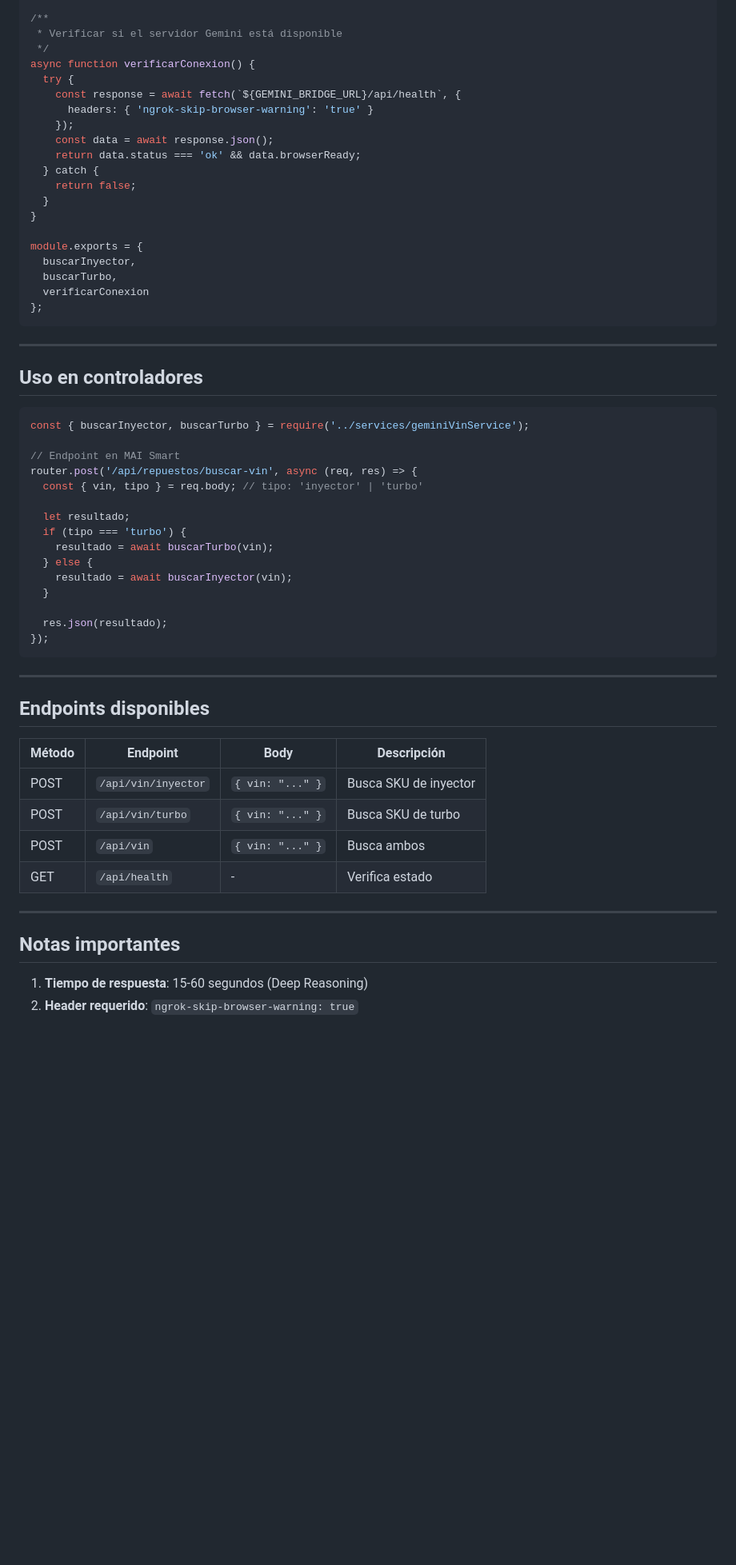
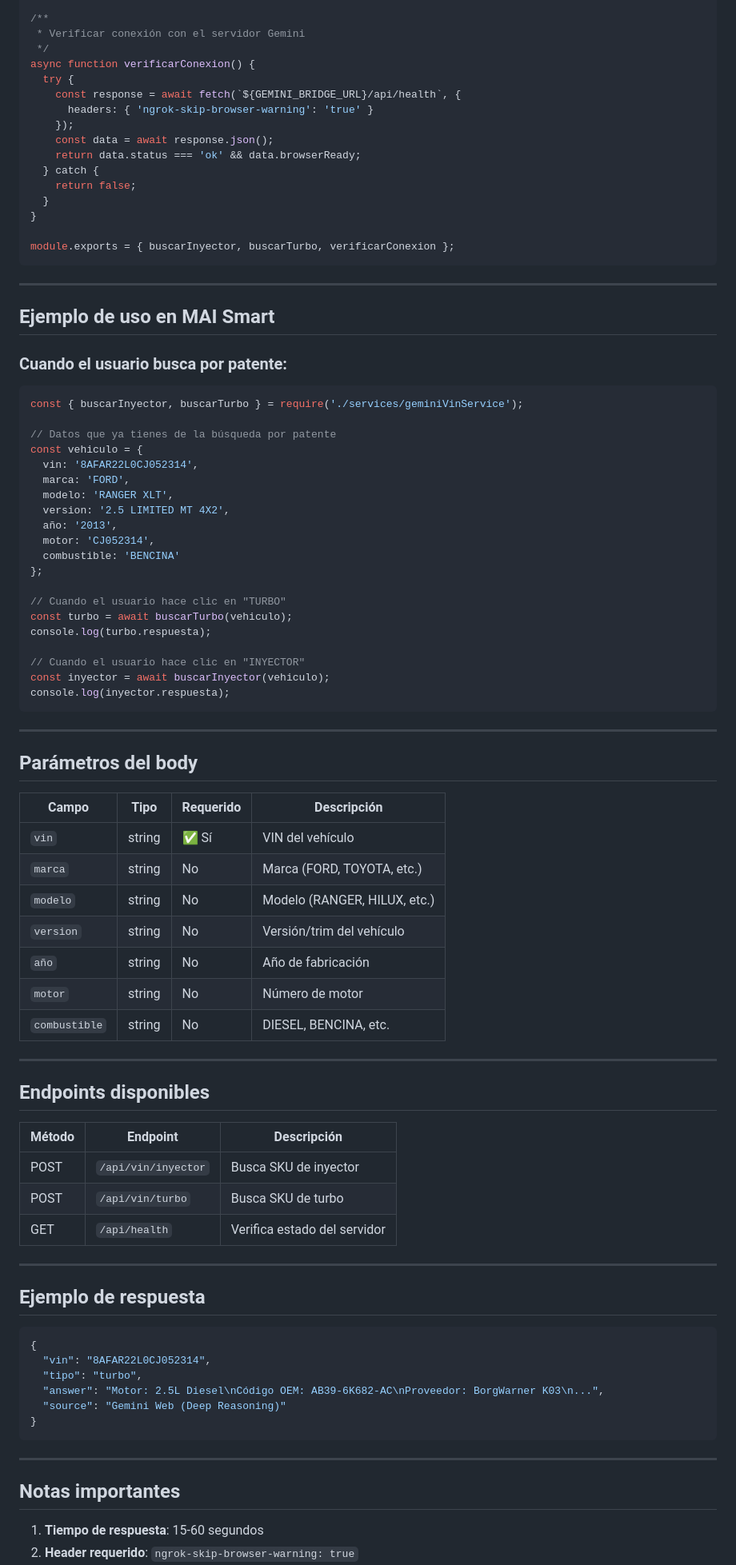
Before and after one commit to digitalxphere/gemini-en-servidor, a Markdown page: INTEGRACION-MAI-SMART.md, the part around one of its changes. Shown at 80% size. Rendered like a GitHub page; blank space fills up the shorter version.

Commit message:
Update MAI Smart integration guide with vehicle context

````diff
--- a/INTEGRACION-MAI-SMART.md
+++ b/INTEGRACION-MAI-SMART.md
@@ -78,7 +83,7 @@ async function buscarTurbo(vin) {
 }
 
 /**
- * Verificar si el servidor Gemini está disponible
+ * Verificar conexión con el servidor Gemini
  */
 async function verificarConexion() {
   try {
@@ -92,49 +97,78 @@ async function verificarConexion() {
   }
 }
 
-module.exports = {
-  buscarInyector,
-  buscarTurbo,
-  verificarConexion
-};
+module.exports = { buscarInyector, buscarTurbo, verificarConexion };
 ```
 
 ---
 
-## Uso en controladores
+## Ejemplo de uso en MAI Smart
+
+### Cuando el usuario busca por patente:
 
 ```javascript
-const { buscarInyector, buscarTurbo } = require('../services/geminiVinService');
+const { buscarInyector, buscarTurbo } = require('./services/geminiVinService');
 
-// Endpoint en MAI Smart
-router.post('/api/repuestos/buscar-vin', async (req, res) => {
-  const { vin, tipo } = req.body; // tipo: 'inyector' | 'turbo'
+// Datos que ya tienes de la búsqueda por patente
+const vehiculo = {
+  vin: '8AFAR22L0CJ052314',
+  marca: 'FORD',
+  modelo: 'RANGER XLT',
+  version: '2.5 LIMITED MT 4X2',
+  año: '2013',
+  motor: 'CJ052314',
+  combustible: 'BENCINA'
+};
 
-  let resultado;
-  if (tipo === 'turbo') {
-    resultado = await buscarTurbo(vin);
-  } else {
-    resultado = await buscarInyector(vin);
-  }
+// Cuando el usuario hace clic en "TURBO"
+const turbo = await buscarTurbo(vehiculo);
+console.log(turbo.respuesta);
 
-  res.json(resultado);
-});
+// Cuando el usuario hace clic en "INYECTOR"
+const inyector = await buscarInyector(vehiculo);
+console.log(inyector.respuesta);
 ```
+
+---
+
+## Parámetros del body
+
+| Campo | Tipo | Requerido | Descripción |
+|-------|------|-----------|-------------|
+| `vin` | string | ✅ Sí | VIN del vehículo |
+| `marca` | string | No | Marca (FORD, TOYOTA, etc.) |
+| `modelo` | string | No | Modelo (RANGER, HILUX, etc.) |
+| `version` | string | No | Versión/trim del vehículo |
+| `año` | string | No | Año de fabricación |
+| `motor` | string | No | Número de motor |
+| `combustible` | string | No | DIESEL, BENCINA, etc. |
 
 ---
 
 ## Endpoints disponibles
 
-| Método | Endpoint | Body | Descripción |
-|--------|----------|------|-------------|
-| POST | `/api/vin/inyector` | `{ vin: "..." }` | Busca SKU de inyector |
-| POST | `/api/vin/turbo` | `{ vin: "..." }` | Busca SKU de turbo |
-| POST | `/api/vin` | `{ vin: "..." }` | Busca ambos |
-| GET | `/api/health` | - | Verifica estado |
+| Método | Endpoint | Descripción |
+|--------|----------|-------------|
+| POST | `/api/vin/inyector` | Busca SKU de inyector |
+| POST | `/api/vin/turbo` | Busca SKU de turbo |
+| GET | `/api/health` | Verifica estado del servidor |
+
+---
+
+## Ejemplo de respuesta
+
+```json
+{
+  "vin": "8AFAR22L0CJ052314",
+  "tipo": "turbo",
+  "answer": "Motor: 2.5L Diesel\nCódigo OEM: AB39-6K682-AC\nProveedor: BorgWarner K03\n...",
+  "source": "Gemini Web (Deep Reasoning)"
+}
+```
 
 ---
 
 ## Notas importantes
 
-1. **Tiempo de respuesta**: 15-60 segundos (Deep Reasoning)
+1. **Tiempo de respuesta**: 15-60 segundos
 2. **Header requerido**: `ngrok-skip-browser-warning: true`
````
Also changed, not shown: other parts of INTEGRACION-MAI-SMART.md (+20 -15 lines).
